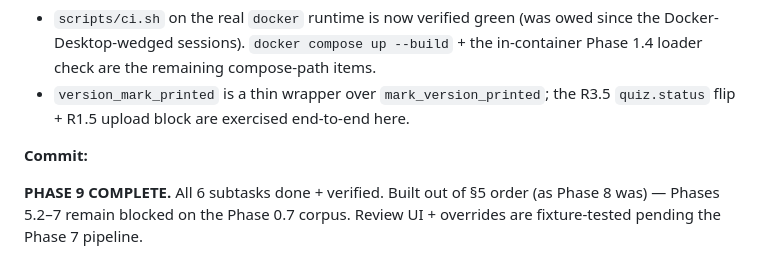
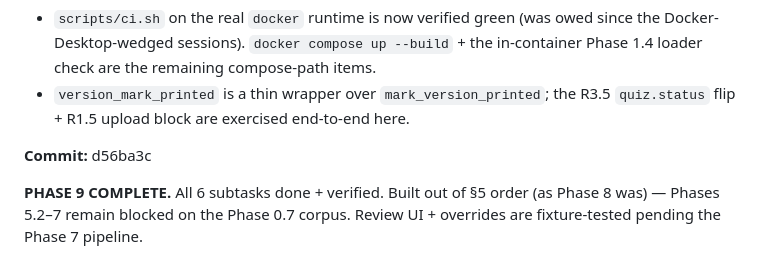
Before and after one commit to LHedi22/QuizApp, a Markdown page: docs/PROGRESS.md, the part around the change. Drawn GitHub-style.

Commit message:
phase-9: record 9.6 commit hash
Co-Authored-By: Claude Sonnet 5 <noreply@anthropic.com>
Claude-Session: https://claude.ai/code/session_01DwDp5zuaQs9mNjCHmAcULG

```diff
--- a/docs/PROGRESS.md
+++ b/docs/PROGRESS.md
@@ -1355,7 +1355,7 @@ professor re-assigns from the new list.
 - `version_mark_printed` is a thin wrapper over `mark_version_printed`; the R3.5
   `quiz.status` flip + R1.5 upload block are exercised end-to-end here.
 
-**Commit:** <pending>
+**Commit:** d56ba3c
 
 **PHASE 9 COMPLETE.** All 6 subtasks done + verified. Built out of §5 order (as
 Phase 8 was) — Phases 5.2–7 remain blocked on the Phase 0.7 corpus. Review UI +
```
